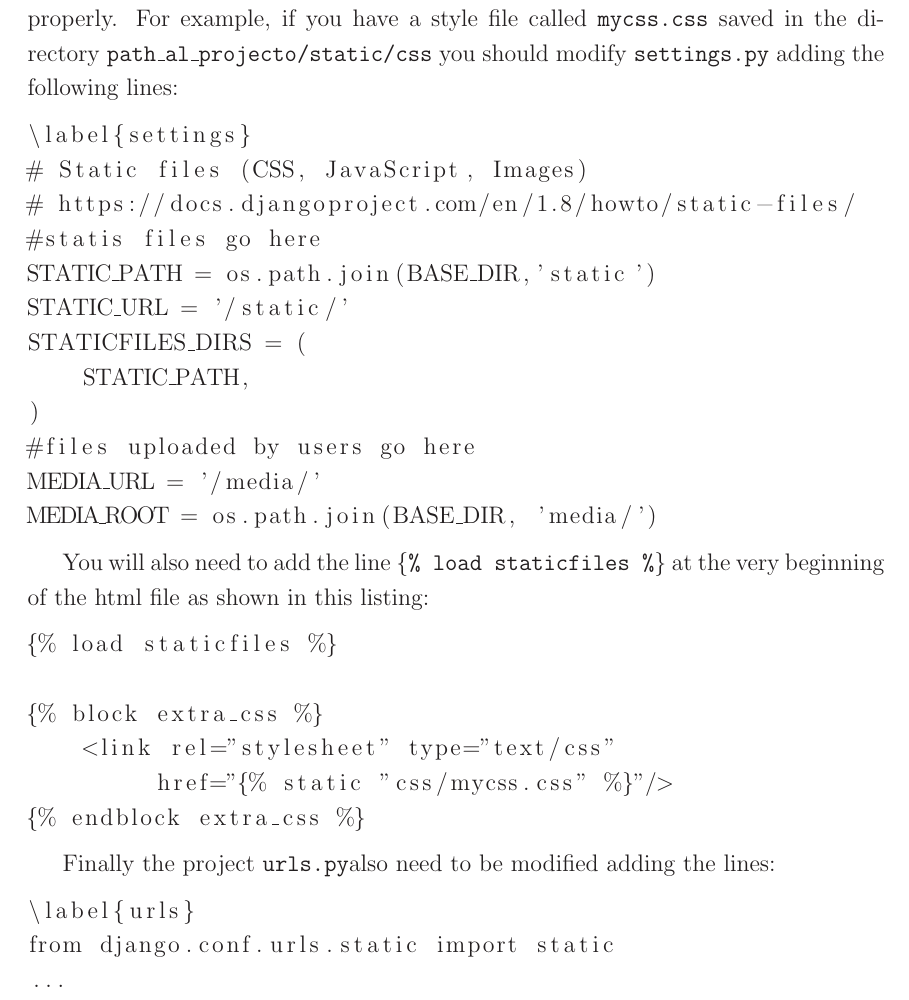
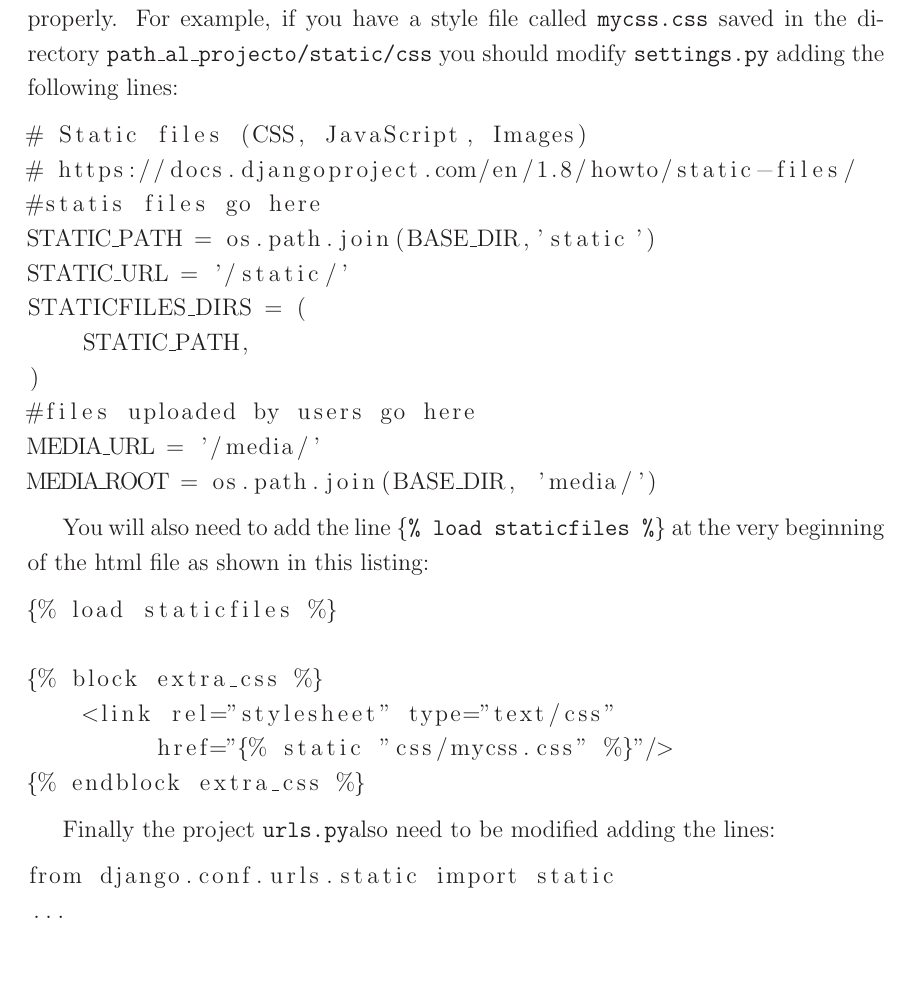
Before and after one commit to rmarabini/psi2017-18, a LaTeX document (assign3/essay_3_en.tex): part of page 10 of 17, cut so that both start at the same text, the shorter picture padded with empty space. Compiled offline with LaTeX, dvips and Ghostscript.

Commit message:
fix label in lslisting

```diff
--- a/assign3/essay_3_en.tex
+++ b/assign3/essay_3_en.tex
@@ -357,8 +357,7 @@ Let us create two views that will show a gallery with the Products (\herokuurl{}
 
 In order to create a project aesthetically appealing you may need to use style files (css). This files should be saved in the right place and acceded (in the html files) properly. For example, if you have a style file called  \ttt{mycss.css} saved in the directory \texttt{path\_al\_projecto/static/css} you should modify \settings{} adding the following lines:
 
-\begin{lstlisting}
-\label{settings}
+\begin{lstlisting}[label={settings}]
 # Static files (CSS, JavaScript, Images)
 # https://docs.djangoproject.com/en/1.8/howto/static-files/
 #statis files go here
@@ -386,8 +385,7 @@ You will also need to add the line \texttt{\{\% load  staticfiles \%\}} at the v
 
 Finally the project \urls also need to be modified adding the lines:
 
-\begin{lstlisting}
-\label{urls}
+\begin{lstlisting}[label={urls}]
 from django.conf.urls.static import static
 ...
 urlpatterns += static(settings.STATIC_URL,\
```
Also changed, not shown: assign3/essay_3.tex (+2 -5 lines).
